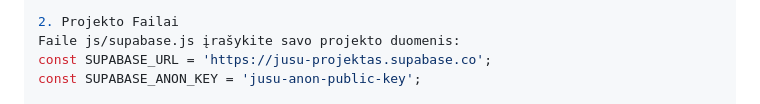
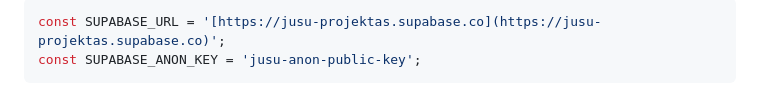
Before and after one commit to monkroe/crypto-tracker, a Markdown page: README.md, the part around the change printed below. Drawn GitHub-style.

Commit message:
Update README with project file instructions and formatting

````diff
--- a/README.md
+++ b/README.md
@@ -83,5 +86,4 @@ CREATE POLICY "Users can delete own goals" ON crypto_goals FOR DELETE USING (aut
 
-2. Projekto Failai
-Faile js/supabase.js įrašykite savo projekto duomenis:
-const SUPABASE_URL = 'https://jusu-projektas.supabase.co';
+```javascript
+const SUPABASE_URL = '[https://jusu-projektas.supabase.co](https://jusu-projektas.supabase.co)';
 const SUPABASE_ANON_KEY = 'jusu-anon-public-key';
````
Also changed, not shown: other parts of README.md (+11 -5 lines).
